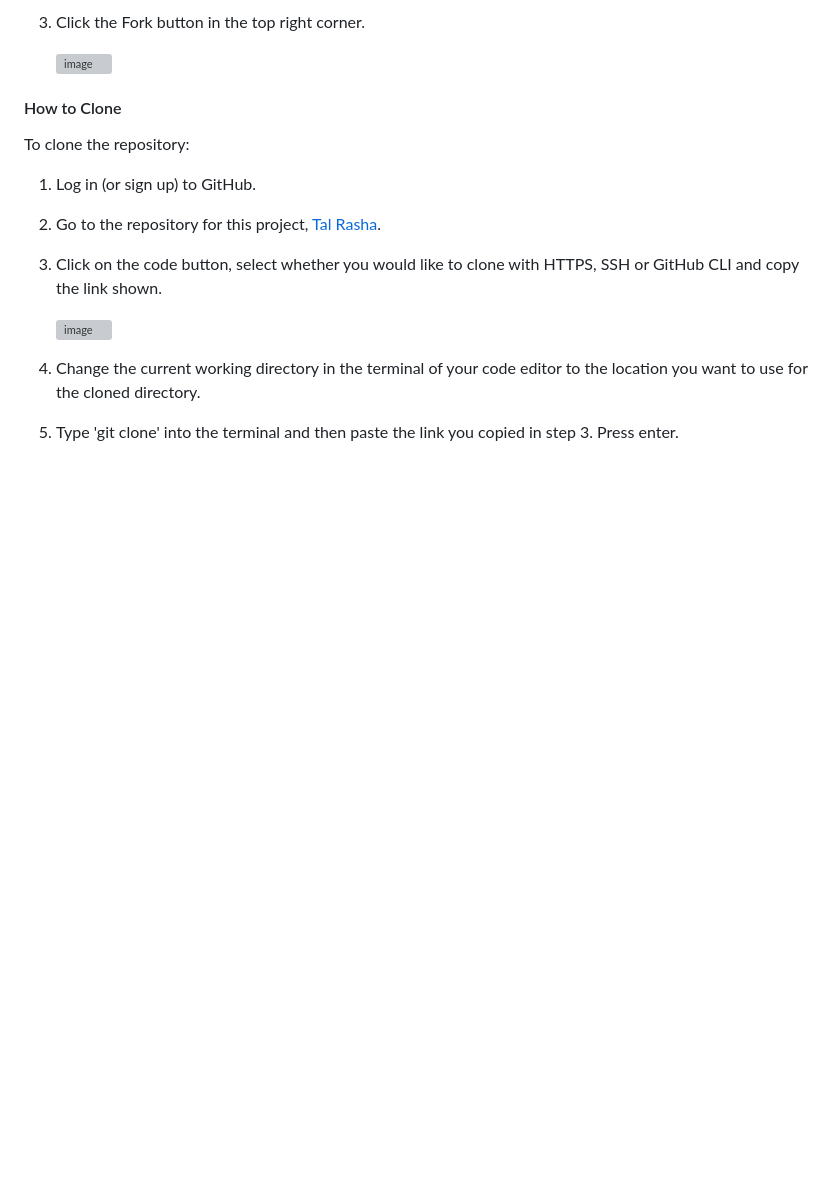
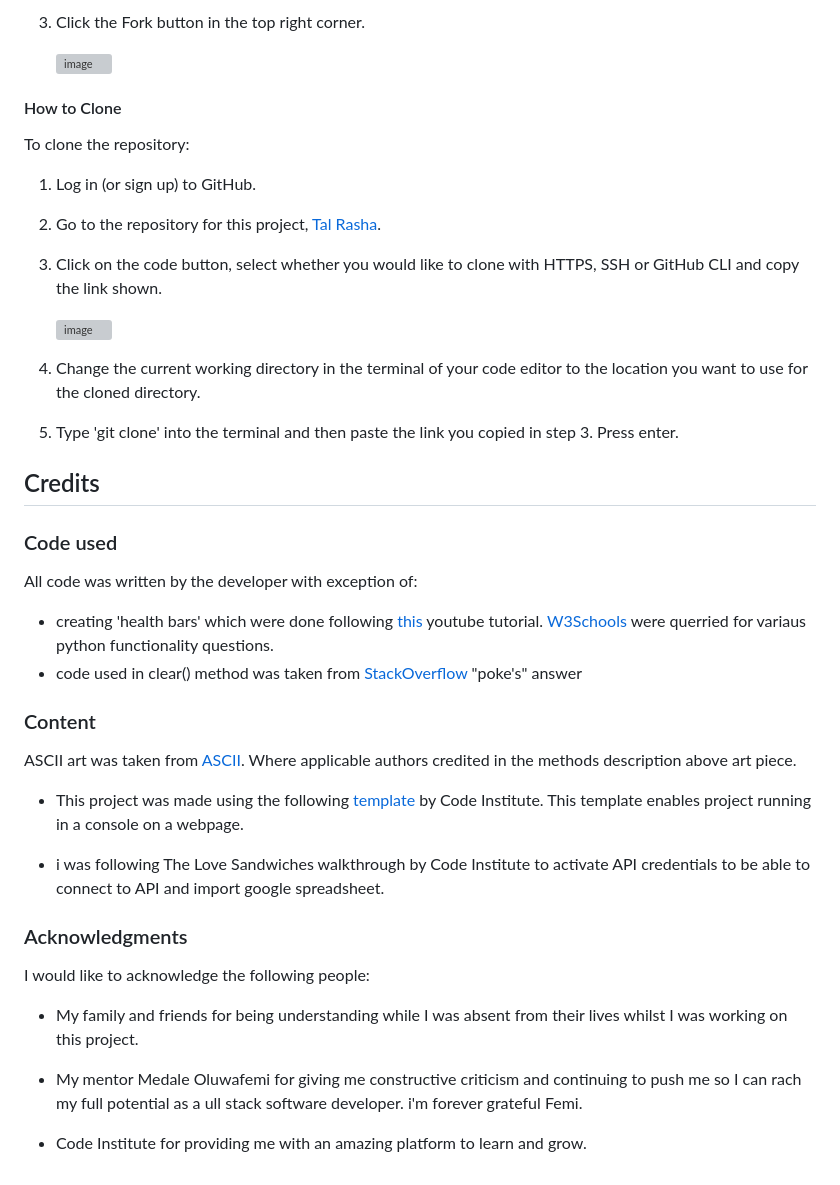
Before and after one commit to SimasJakubenas/rpg-game-pp3, a Markdown page: README.md, the part around the change. GitHub-like rendering; blank space fills up the shorter version; grey boxes are pictures that could not be loaded.

Commit message:
Add credits section to readme

```diff
--- a/README.md
+++ b/README.md
@@ -373,3 +373,29 @@ To clone the repository:
 
 4. Change the current working directory in the terminal of your code editor to the location you want to use for the cloned directory.
 5. Type 'git clone' into the terminal and then paste the link you copied in step 3. Press enter.
+
+## Credits
+
+### Code used
+
+All code was written by the developer with exception of:
+* creating 'health bars' which were done following [this](https://www.youtube.com/watch?v=0e2DexQlDYk) youtube tutorial. [W3Schools](https://www.w3schools.com/) were querried for variaus python functionality questions.
+* code used in clear() method was taken from [StackOverflow](https://stackoverflow.com/questions/2084508/clear-terminal-in-python) "poke's" answer
+
+### Content
+
+ASCII art was taken from [ASCII](https://ascii.co.uk/art). Where applicable authors credited in the methods description above art piece.
+
+* This project was made using the following [template](https://github.com/Code-Institute-Org/p3-template) by Code Institute. This template enables project running in a console on a webpage.
+
+* i was following The Love Sandwiches walkthrough by Code Institute to activate API credentials to be able to connect to API and import google spreadsheet.
+
+### Acknowledgments
+
+I would like to acknowledge the following people:
+
+* My family and friends for being understanding while I was absent from their lives whilst I was working on this project.
+
+* My mentor Medale Oluwafemi for giving me constructive criticism and continuing to push me so I can rach my full potential as a ull stack software developer. i'm forever grateful Femi.
+
+* Code Institute for providing me with an amazing platform to learn and grow.
```
